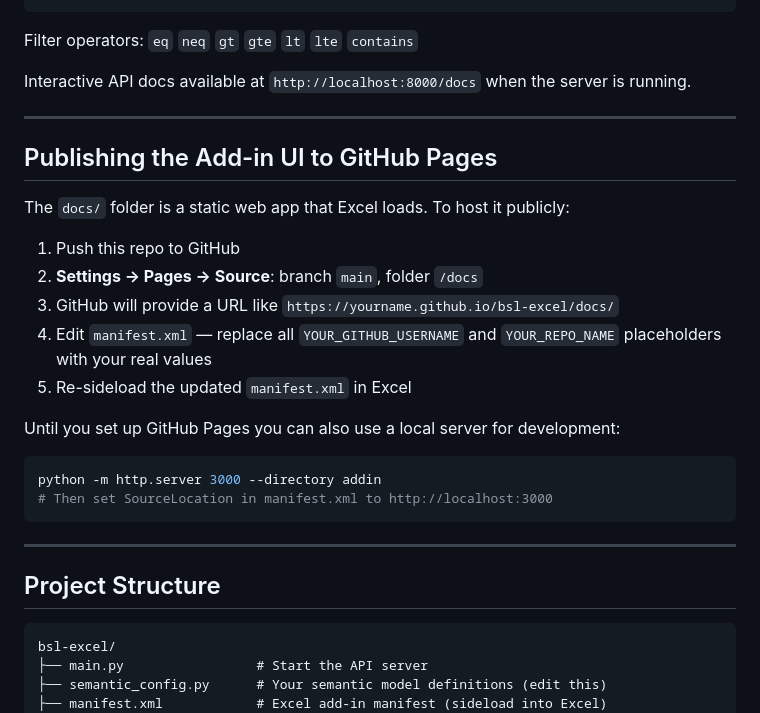
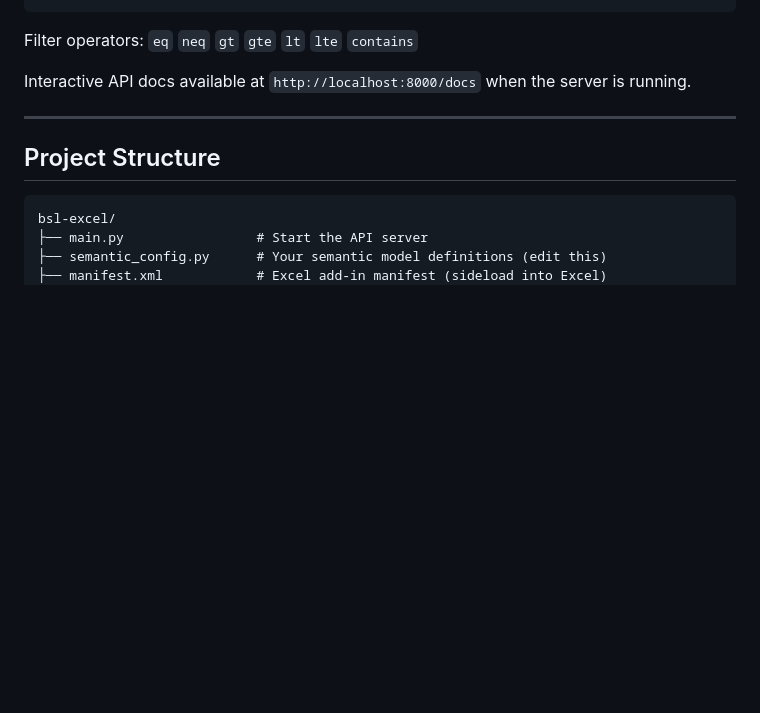
Before and after one commit to radders1981/BSL_Excel, a Markdown page: README.md, the part around the change. Rendered like a GitHub page; blank space fills up the shorter version.

````diff
--- a/README.md
+++ b/README.md
@@ -132,25 +132,6 @@ Interactive API docs available at `http://localhost:8000/docs` when the server i
 
 ---
 
-## Publishing the Add-in UI to GitHub Pages
-
-The `docs/` folder is a static web app that Excel loads. To host it publicly:
-
-1. Push this repo to GitHub
-2. **Settings → Pages → Source**: branch `main`, folder `/docs`
-3. GitHub will provide a URL like `https://yourname.github.io/bsl-excel/docs/`
-4. Edit `manifest.xml` — replace all `YOUR_GITHUB_USERNAME` and `YOUR_REPO_NAME` placeholders with your real values
-5. Re-sideload the updated `manifest.xml` in Excel
-
-Until you set up GitHub Pages you can also use a local server for development:
-
-```bash
-python -m http.server 3000 --directory addin
-# Then set SourceLocation in manifest.xml to http://localhost:3000
-```
-
----
-
 ## Project Structure
 
 ```
````
